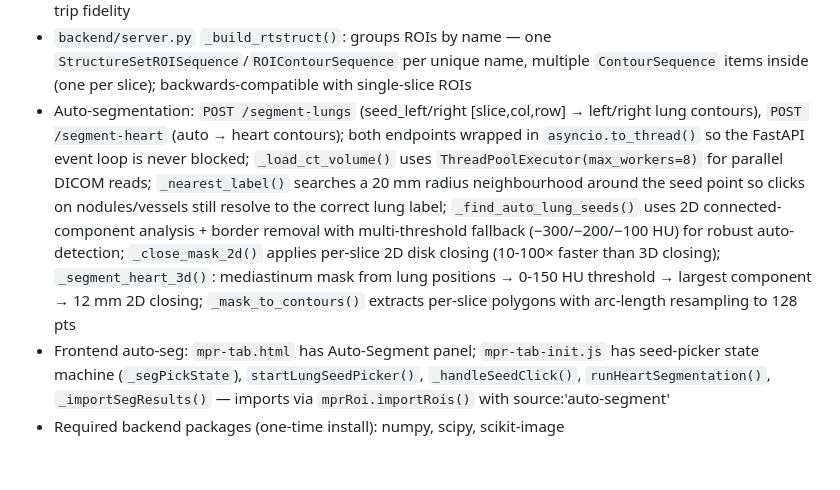
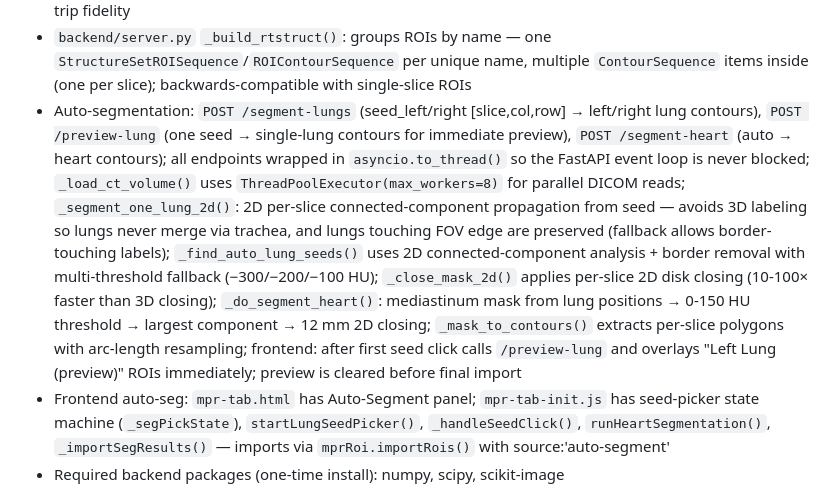
Before and after one commit to HiteshBishtCV/dicom-viewer, a Markdown page: CLAUDE.md, the part around the change. Rendered like a GitHub page; blank space fills up the shorter version.

Commit message:
Docs: update auto-segmentation notes for 2D propagation + preview endpoint
Co-Authored-By: Claude Sonnet 4.6 <noreply@anthropic.com>

```diff
--- a/CLAUDE.md
+++ b/CLAUDE.md
@@ -78,7 +78,7 @@ pip install fastapi uvicorn pydicom python-multipart
 - `mpr-roi.js`: full edit mode (select, vertex drag, Delete key), `importRois()`, `roiStore` sync on every close/delete/import; `_drawCrossViewIndicators()` draws a thin dashed guide line in each non-source canvas at the ROI's planeIndex; `_requestRedraw()` routes all interactive redraws through `updateAllViews()` to prevent rubber-band accumulation; interpolation engine: `interpolate(name)`, `clearInterpolated(name)`, `getInterpolatable()` — arc-length resample → start-point align → linear blend per z-slice; interpolated ROIs carry `isInterpolated:true` and render dashed
 - `roi-save.js`: save payload now forwards `plane`, `planeIndex`, `canvasId`, `isInterpolated` for full round-trip fidelity
 - `backend/server.py` `_build_rtstruct()`: groups ROIs by name — one `StructureSetROISequence`/`ROIContourSequence` per unique name, multiple `ContourSequence` items inside (one per slice); backwards-compatible with single-slice ROIs
-- Auto-segmentation: `POST /segment-lungs` (seed_left/right [slice,col,row] → left/right lung contours), `POST /segment-heart` (auto → heart contours); both endpoints wrapped in `asyncio.to_thread()` so the FastAPI event loop is never blocked; `_load_ct_volume()` uses `ThreadPoolExecutor(max_workers=8)` for parallel DICOM reads; `_nearest_label()` searches a 20 mm radius neighbourhood around the seed point so clicks on nodules/vessels still resolve to the correct lung label; `_find_auto_lung_seeds()` uses 2D connected-component analysis + border removal with multi-threshold fallback (−300/−200/−100 HU) for robust auto-detection; `_close_mask_2d()` applies per-slice 2D disk closing (10-100× faster than 3D closing); `_segment_heart_3d()`: mediastinum mask from lung positions → 0-150 HU threshold → largest component → 12 mm 2D closing; `_mask_to_contours()` extracts per-slice polygons with arc-length resampling to 128 pts
+- Auto-segmentation: `POST /segment-lungs` (seed_left/right [slice,col,row] → left/right lung contours), `POST /preview-lung` (one seed → single-lung contours for immediate preview), `POST /segment-heart` (auto → heart contours); all endpoints wrapped in `asyncio.to_thread()` so the FastAPI event loop is never blocked; `_load_ct_volume()` uses `ThreadPoolExecutor(max_workers=8)` for parallel DICOM reads; `_segment_one_lung_2d()`: 2D per-slice connected-component propagation from seed — avoids 3D labeling so lungs never merge via trachea, and lungs touching FOV edge are preserved (fallback allows border-touching labels); `_find_auto_lung_seeds()` uses 2D connected-component analysis + border removal with multi-threshold fallback (−300/−200/−100 HU); `_close_mask_2d()` applies per-slice 2D disk closing (10-100× faster than 3D closing); `_do_segment_heart()`: mediastinum mask from lung positions → 0-150 HU threshold → largest component → 12 mm 2D closing; `_mask_to_contours()` extracts per-slice polygons with arc-length resampling; frontend: after first seed click calls `/preview-lung` and overlays "Left Lung (preview)" ROIs immediately; preview is cleared before final import
 - Frontend auto-seg: `mpr-tab.html` has Auto-Segment panel; `mpr-tab-init.js` has seed-picker state machine (`_segPickState`), `startLungSeedPicker()`, `_handleSeedClick()`, `runHeartSegmentation()`, `_importSegResults()` — imports via `mprRoi.importRois()` with source:'auto-segment'
 - Required backend packages (one-time install): numpy, scipy, scikit-image
 - `mpr-tab.html`: loads `roi-store.js` + `roi-save.js`; Draw/Edit/Save/Load/Export buttons + two file `<select>` pickers
```
